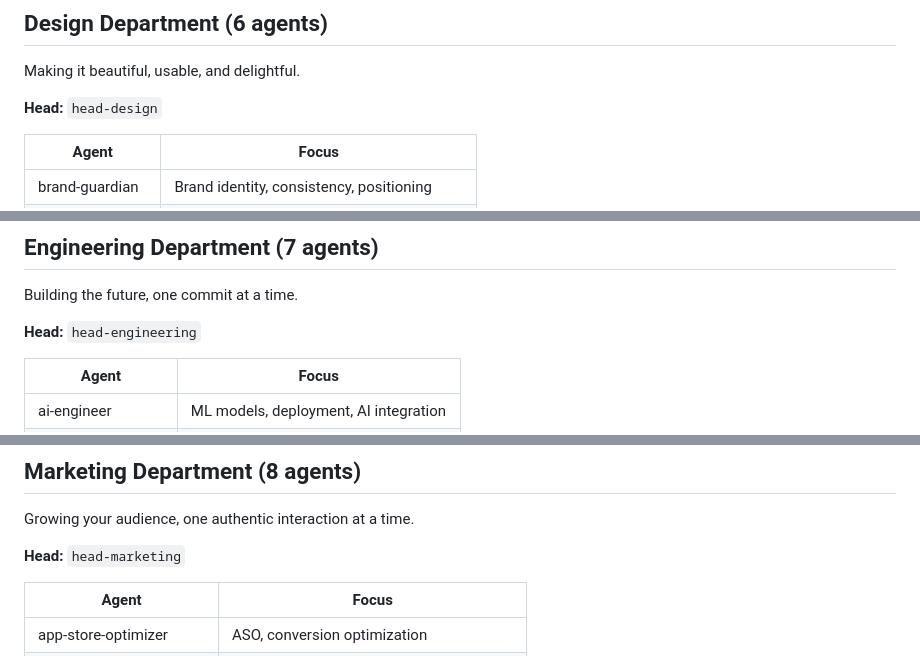
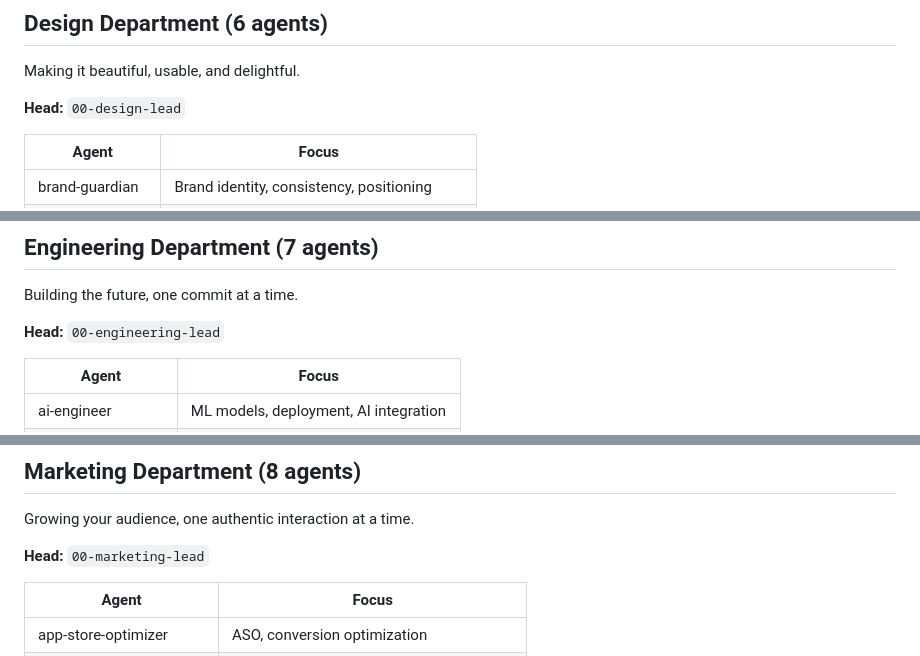
Before and after one commit to ArchitectVS7/ClawLegion, a Markdown page: DEPARTMENTS.md, 3 parts joined by grey strips. Rendered like a GitHub page.

```diff
--- a/DEPARTMENTS.md
+++ b/DEPARTMENTS.md
@@ -13,7 +13,7 @@ The Legion is organized into **9 departments**, each containing specialized agen
 
 Making it beautiful, usable, and delightful.
 
-**Head:** `head-design`
+**Head:** `00-design-lead`
 
 | Agent | Focus |
 |-------|-------|
@@ -30,7 +30,7 @@ Making it beautiful, usable, and delightful.
 
 Building the future, one commit at a time.
 
-**Head:** `head-engineering`
+**Head:** `00-engineering-lead`
 
 | Agent | Focus |
 |-------|-------|
@@ -48,7 +48,7 @@ Building the future, one commit at a time.
 
 Growing your audience, one authentic interaction at a time.
 
-**Head:** `head-marketing`
+**Head:** `00-marketing-lead`
 
 | Agent | Focus |
 |-------|-------|
```
Also changed, not shown: other parts of DEPARTMENTS.md (+7 -33 lines).
